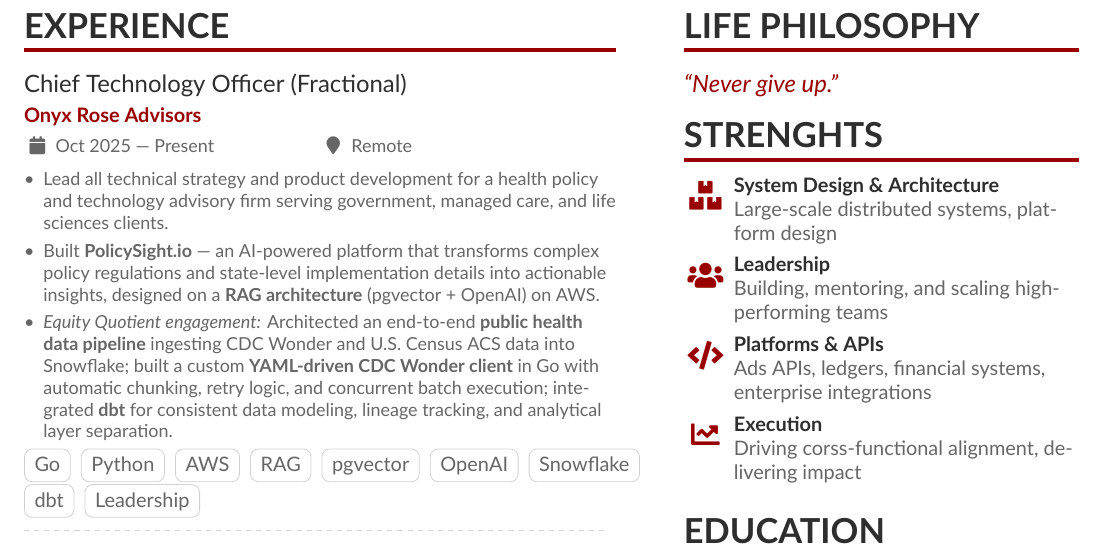
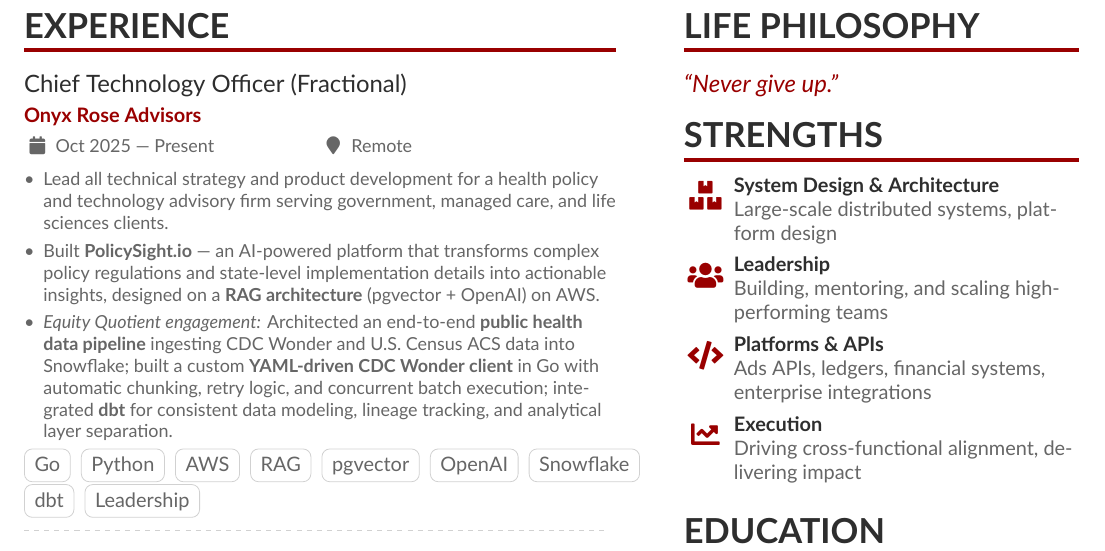
Before and after one commit to grocky/resume, a LaTeX CV (Rocky_Gray_Resume.tex): part of page 1 of 2, cut so that both start at the same text. Compiled offline with XeLaTeX.

Commit message:
fix typos

```diff
--- a/Rocky_Gray_Resume.tex
+++ b/Rocky_Gray_Resume.tex
@@ -198,12 +198,12 @@
 ``Never give up.''
 \end{quote}
 
-\cvsection{Strenghts}
+\cvsection{Strengths}
 
 \cvachievement{\faBoxes}{System Design \& Architecture}{Large-scale distributed systems, platform design}
 \cvachievement{\faUsers}{Leadership}{Building, mentoring, and scaling high-performing teams}
 \cvachievement{\faCode}{Platforms \& APIs}{Ads APIs, ledgers, financial systems, enterprise integrations}
-\cvachievement{\faChartLine}{Execution}{Driving corss-functional alignment, delivering impact}
+\cvachievement{\faChartLine}{Execution}{Driving cross-functional alignment, delivering impact}
 
 \cvsection{Education}
 
```
